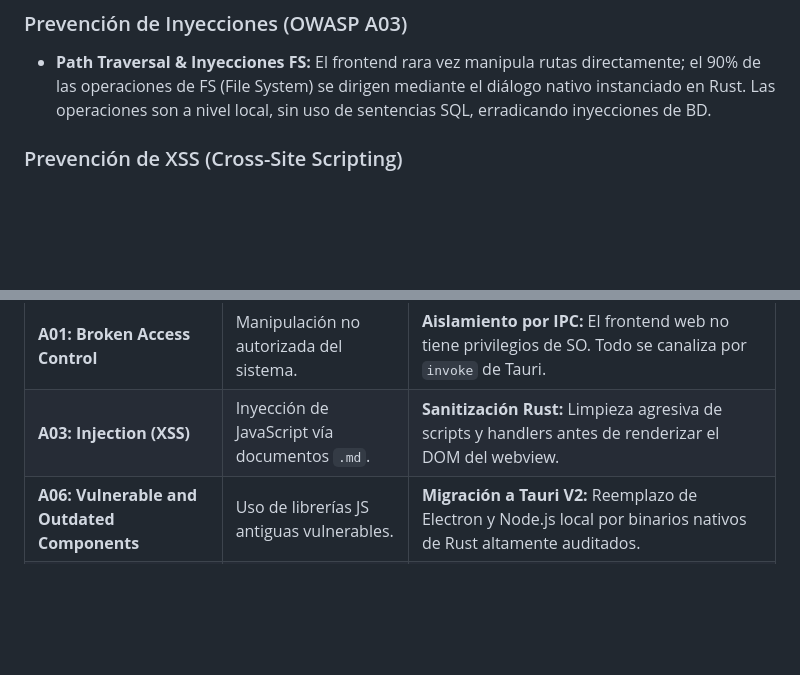
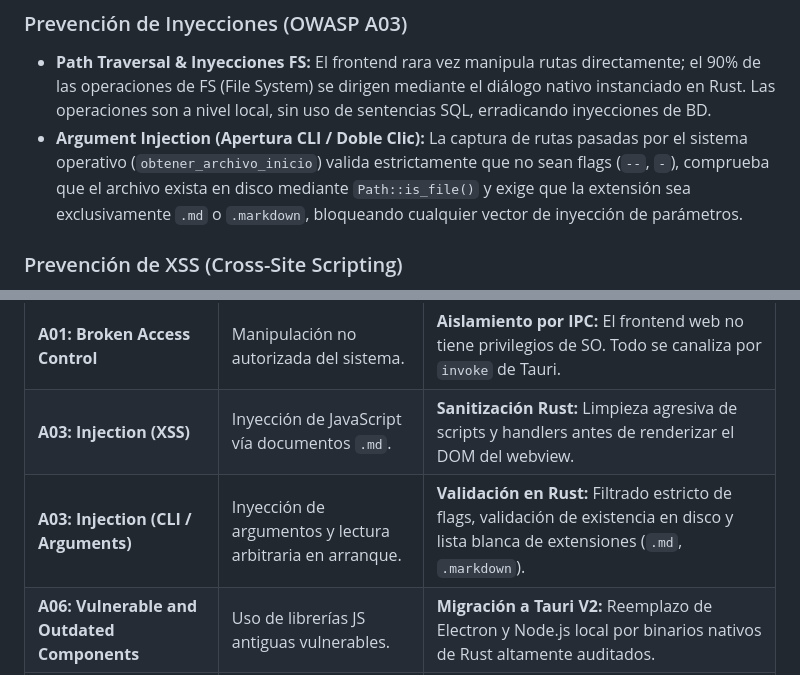
Before and after one commit to carlosprost/editor-markdown, a Markdown page: SECURITY_REPORT.md, 2 parts joined by grey strips. Rendered like a GitHub page; blank space fills up the shorter version.

```diff
--- a/SECURITY_REPORT.md
+++ b/SECURITY_REPORT.md
@@ -49,6 +49,7 @@ Tauri restringe lo que el frontend puede hacer incluso usando los plugins oficia
 
 ### Prevención de Inyecciones (OWASP A03)
 *   **Path Traversal & Inyecciones FS:** El frontend rara vez manipula rutas directamente; el 90% de las operaciones de FS (File System) se dirigen mediante el diálogo nativo instanciado en Rust. Las operaciones son a nivel local, sin uso de sentencias SQL, erradicando inyecciones de BD.
+*   **Argument Injection (Apertura CLI / Doble Clic):** La captura de rutas pasadas por el sistema operativo (`obtener_archivo_inicio`) valida estrictamente que no sean flags (`--`, `-`), comprueba que el archivo exista en disco mediante `Path::is_file()` y exige que la extensión sea exclusivamente `.md` o `.markdown`, bloqueando cualquier vector de inyección de parámetros.
 
 ### Prevención de XSS (Cross-Site Scripting)
 *   El renderizado Markdown -> HTML es el mayor vector de ataque potencial.
@@ -66,5 +67,6 @@ Tauri restringe lo que el frontend puede hacer incluso usando los plugins oficia
 | :--- | :--- | :--- |
 | **A01: Broken Access Control** | Manipulación no autorizada del sistema. | **Aislamiento por IPC:** El frontend web no tiene privilegios de SO. Todo se canaliza por `invoke` de Tauri. |
 | **A03: Injection (XSS)** | Inyección de JavaScript vía documentos `.md`. | **Sanitización Rust:** Limpieza agresiva de scripts y handlers antes de renderizar el DOM del webview. |
+| **A03: Injection (CLI / Arguments)** | Inyección de argumentos y lectura arbitraria en arranque. | **Validación en Rust:** Filtrado estricto de flags, validación de existencia en disco y lista blanca de extensiones (`.md`, `.markdown`). |
 | **A06: Vulnerable and Outdated Components** | Uso de librerías JS antiguas vulnerables. | **Migración a Tauri V2:** Reemplazo de Electron y Node.js local por binarios nativos de Rust altamente auditados. |
 | **A04: Insecure Design** | Filtrado de rutas del sistema y stack traces. | **Rust Result/Error Handling:** Los errores (`Result::Err`) se mapean en strings genéricas en el `mostrar_error` sin fugar rutas internas al JS. |
```
Also changed, not shown: README.md (+2 -1 lines).
